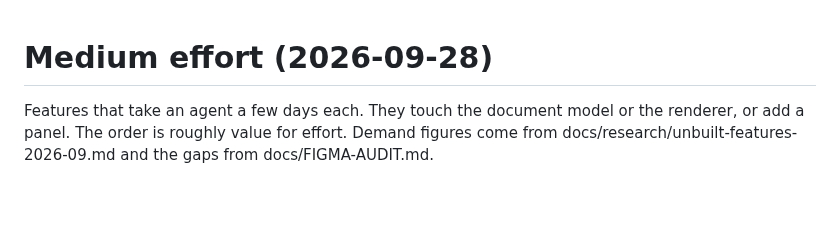
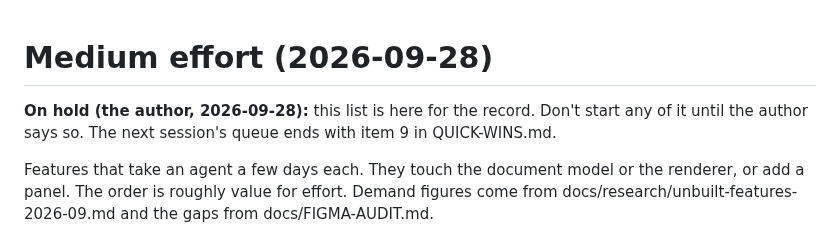
Before and after one commit to iretonsean/Omastrator, a Markdown page: docs/backlog/MEDIUM-EFFORT.md, the part around the change. Rendered like a GitHub page; blank space fills up the shorter version.

Commit message:
Backlog: medium effort is on hold; the queue ends with Browser View
Co-Authored-By: Claude Opus 5.5 <noreply@anthropic.com>
Claude-Session: https://claude.ai/code/session_016cPXoE5HEzU3miPdgfKxde

```diff
--- a/docs/backlog/MEDIUM-EFFORT.md
+++ b/docs/backlog/MEDIUM-EFFORT.md
@@ -1,4 +1,8 @@
 # Medium effort (2026-09-28)
+
+**On hold (the author, 2026-09-28):** this list is here for the record.
+Don't start any of it until the author says so. The next session's queue
+ends with item 9 in QUICK-WINS.md.
 
 Features that take an agent a few days each. They touch the document model
 or the renderer, or add a panel. The order is roughly value for effort.
```
Also changed, not shown: docs/HANDOFF.md (+1 -1 lines), docs/backlog/QUICK-WINS.md (+7 -3 lines).
